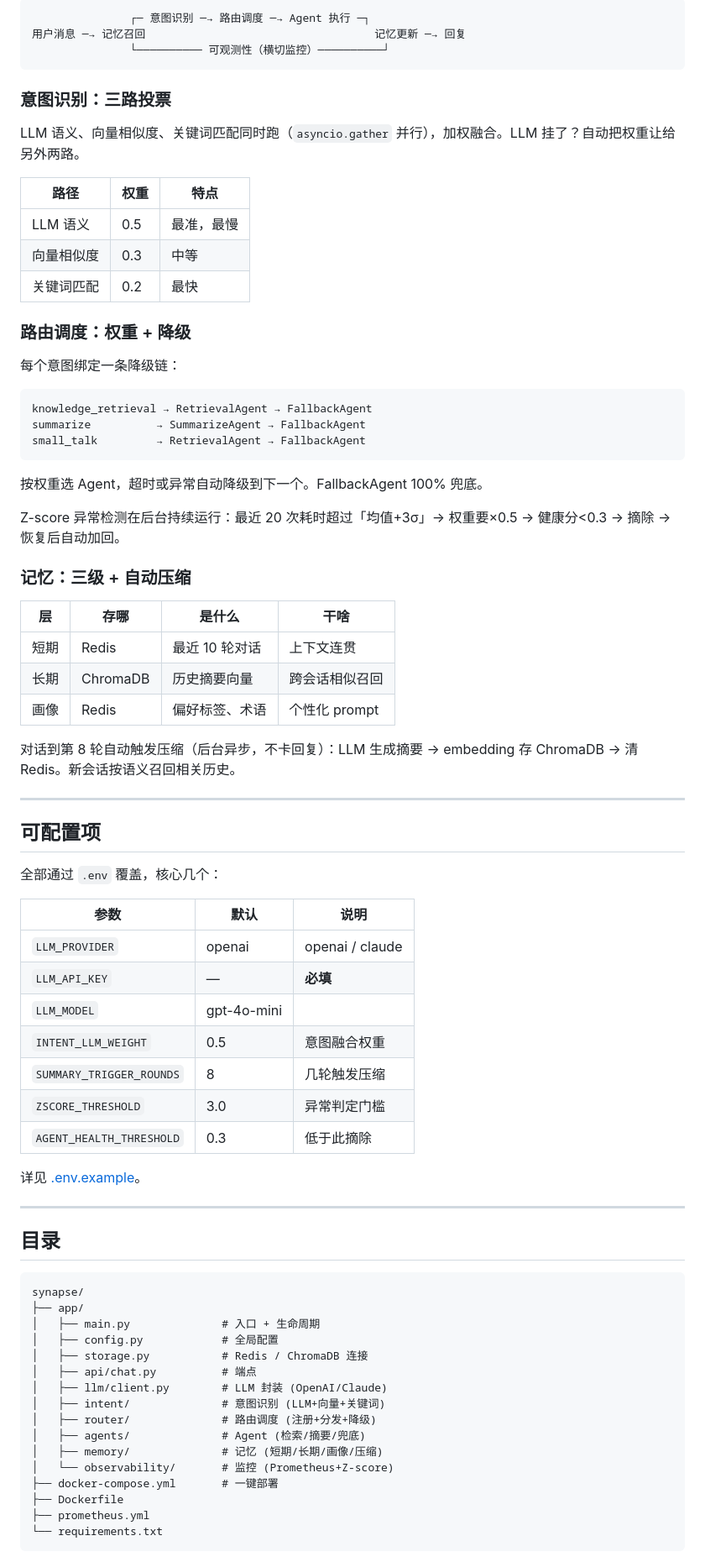
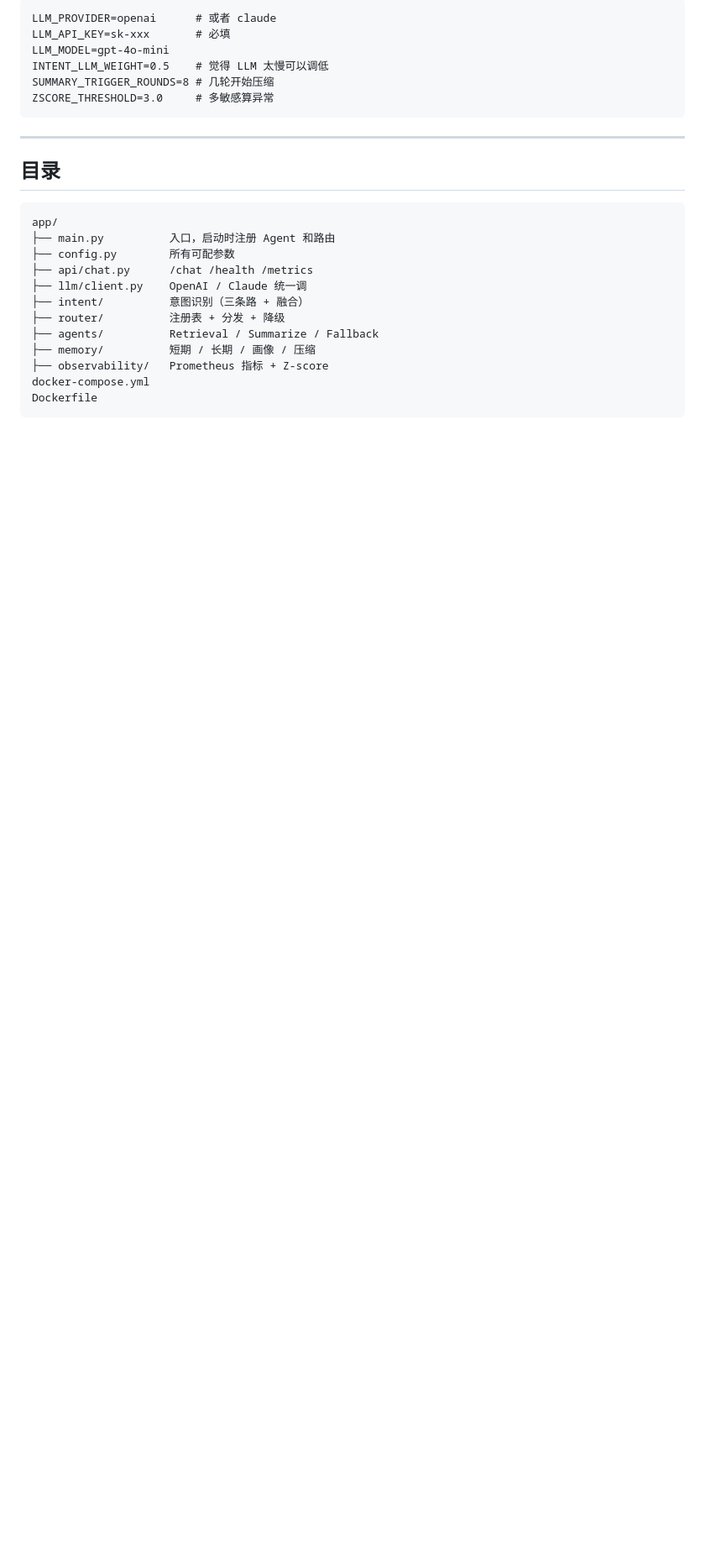
Before and after one commit to JACK-123666/synapse, a Markdown page: README.md, the part around one of its changes. Shown at 84% size. Rendered like a GitHub page; blank space fills up the shorter version.

Commit message:
docs: 去AI味 — 大白话重写 README

````diff
--- a/README.md
+++ b/README.md
@@ -58,82 +95,29 @@ curl -X POST http://localhost:8000/chat \
 
 ```
-               ┌─ 意图识别 ─→ 路由调度 ─→ Agent 执行 ─┐
-用户消息 ─→ 记忆召回                                   记忆更新 ─→ 回复
-               └────────── 可观测性（横切监控）──────────┘
+LLM_PROVIDER=openai      # 或者 claude
+LLM_API_KEY=sk-xxx       # 必填
+LLM_MODEL=gpt-4o-mini
+INTENT_LLM_WEIGHT=0.5    # 觉得 LLM 太慢可以调低
+SUMMARY_TRIGGER_ROUNDS=8 # 几轮开始压缩
+ZSCORE_THRESHOLD=3.0     # 多敏感算异常
 ```
-
-### 意图识别：三路投票
-
-LLM 语义、向量相似度、关键词匹配同时跑（`asyncio.gather` 并行），加权融合。LLM 挂了？自动把权重让给另外两路。
-
-| 路径 | 权重 | 特点 |
-|---|---|---|
-| LLM 语义 | 0.5 | 最准，最慢 |
-| 向量相似度 | 0.3 | 中等 |
-| 关键词匹配 | 0.2 | 最快 |
-
-### 路由调度：权重 + 降级
-
-每个意图绑定一条降级链：
-
-```
-knowledge_retrieval → RetrievalAgent → FallbackAgent
-summarize          → SummarizeAgent → FallbackAgent
-small_talk         → RetrievalAgent → FallbackAgent
-```
-
-按权重选 Agent，超时或异常自动降级到下一个。FallbackAgent 100% 兜底。
-
-Z-score 异常检测在后台持续运行：最近 20 次耗时超过「均值+3σ」→ 权重要×0.5 → 健康分<0.3 → 摘除 → 恢复后自动加回。
-
-### 记忆：三级 + 自动压缩
-
-| 层 | 存哪 | 是什么 | 干啥 |
-|---|---|---|---|
-| 短期 | Redis | 最近 10 轮对话 | 上下文连贯 |
-| 长期 | ChromaDB | 历史摘要向量 | 跨会话相似召回 |
-| 画像 | Redis | 偏好标签、术语 | 个性化 prompt |
-
-对话到第 8 轮自动触发压缩（后台异步，不卡回复）：LLM 生成摘要 → embedding 存 ChromaDB → 清 Redis。新会话按语义召回相关历史。
-
----
-
-## 可配置项
-
-全部通过 `.env` 覆盖，核心几个：
-
-| 参数 | 默认 | 说明 |
-|---|---|---|
-| `LLM_PROVIDER` | openai | openai / claude |
-| `LLM_API_KEY` | — | **必填** |
-| `LLM_MODEL` | gpt-4o-mini | |
-| `INTENT_LLM_WEIGHT` | 0.5 | 意图融合权重 |
-| `SUMMARY_TRIGGER_ROUNDS` | 8 | 几轮触发压缩 |
-| `ZSCORE_THRESHOLD` | 3.0 | 异常判定门槛 |
-| `AGENT_HEALTH_THRESHOLD` | 0.3 | 低于此摘除 |
-
-详见 [.env.example](.env.example)。
 
 ---
 
 ## 目录
 
 ```
-synapse/
-├── app/
-│   ├── main.py              # 入口 + 生命周期
-│   ├── config.py            # 全局配置
-│   ├── storage.py           # Redis / ChromaDB 连接
-│   ├── api/chat.py          # 端点
-│   ├── llm/client.py        # LLM 封装 (OpenAI/Claude)
-│   ├── intent/              # 意图识别 (LLM+向量+关键词)
-│   ├── router/              # 路由调度 (注册+分发+降级)
-│   ├── agents/              # Agent (检索/摘要/兜底)
-│   ├── memory/              # 记忆 (短期/长期/画像/压缩)
-│   └── observability/       # 监控 (Prometheus+Z-score)
-├── docker-compose.yml       # 一键部署
-├── Dockerfile
-├── prometheus.yml
-└── requirements.txt
+app/
+├── main.py          入口，启动时注册 Agent 和路由
+├── config.py        所有可配参数
+├── api/chat.py      /chat /health /metrics
+├── llm/client.py    OpenAI / Claude 统一调
+├── intent/          意图识别（三条路 + 融合）
+├── router/          注册表 + 分发 + 降级
+├── agents/          Retrieval / Summarize / Fallback
+├── memory/          短期 / 长期 / 画像 / 压缩
+├── observability/   Prometheus 指标 + Z-score
+docker-compose.yml
+Dockerfile
 ```
 
````
Also changed, not shown: other parts of README.md (+64 -27 lines).
